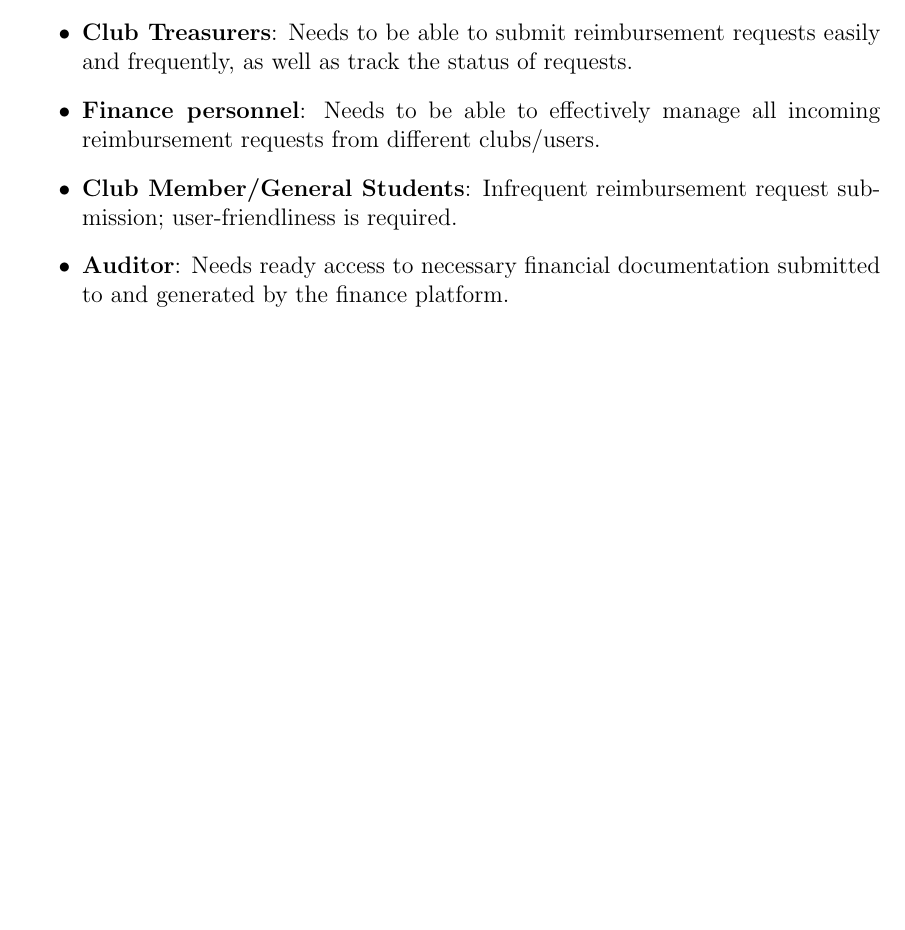
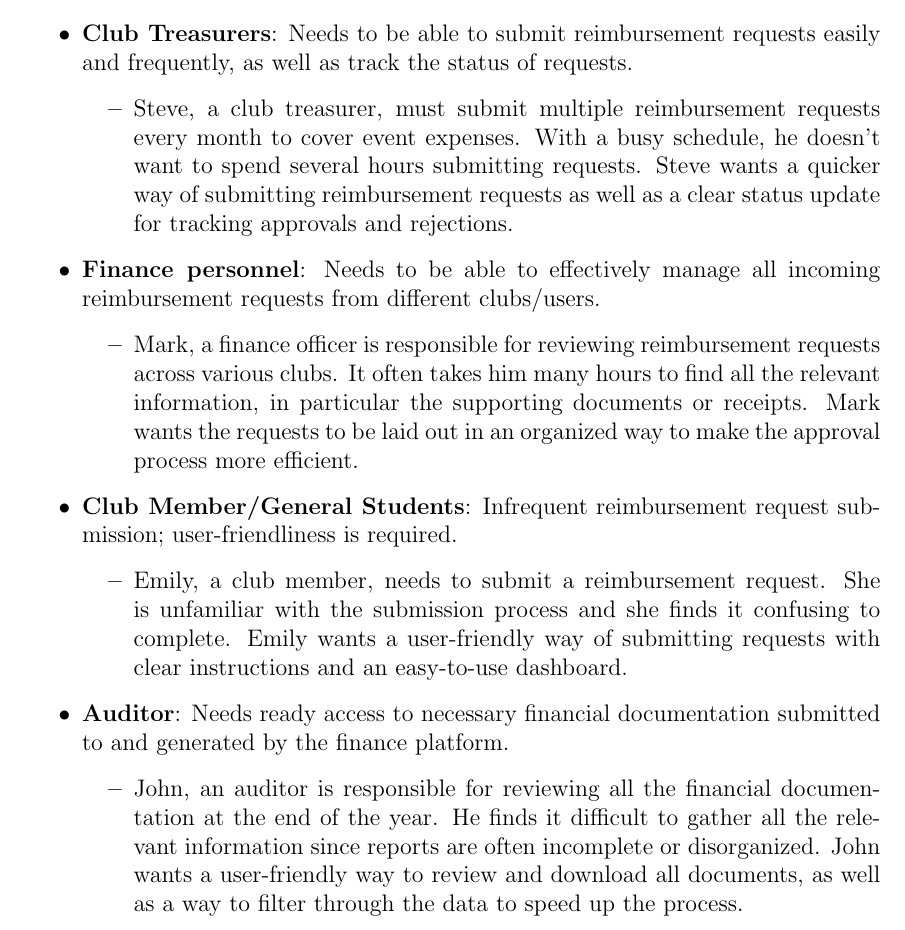
Before and after one commit to ausbennett/mes-finance-platform, a LaTeX document (docs/SRS/SRS.tex): part of page 8 of 41, cut so that both start at the same text, the shorter picture padded with empty space. Compiled offline with pdfLaTeX.

Commit message:
Closes #24, add user stories to personas section

```diff
--- a/docs/SRS/SRS.tex
+++ b/docs/SRS/SRS.tex
@@ -124,9 +124,21 @@ Day to day, the software will be used by students submitting reimbursement reque
 \subsection{Personas}
 \begin{itemize}
     \item \textbf{Club Treasurers}: Needs to be able to submit reimbursement requests easily and frequently, as well as track the status of requests.
+    \begin{itemize}
+        \item Steve, a club treasurer, must submit multiple reimbursement requests every month to cover event expenses. With a busy schedule, he doesn't want to spend several hours submitting requests. Steve wants a quicker way of submitting reimbursement requests as well as a clear status update for tracking approvals and rejections.
+    \end{itemize}
     \item \textbf{Finance personnel}: Needs to be able to effectively manage all incoming reimbursement requests from different clubs/users.
+    \begin{itemize}
+        \item Mark, a finance officer is responsible for reviewing reimbursement requests across various clubs. It often takes him many hours to find all the relevant information, in particular the supporting documents or receipts. Mark wants the requests to be laid out in an organized way to make the approval process more efficient.
+    \end{itemize}
     \item \textbf{Club Member/General Students}: Infrequent reimbursement request submission; user-friendliness is required.
+    \begin{itemize}
+        \item Emily, a club member, needs to submit a reimbursement request. She is unfamiliar with the submission process and she finds it confusing to complete. Emily wants a user-friendly way of submitting requests with clear instructions and an easy-to-use dashboard.
+    \end{itemize}
     \item \textbf{Auditor}: Needs ready access to necessary financial documentation submitted to and generated by the finance platform.
+    \begin{itemize}
+        \item John, an auditor is responsible for reviewing all the financial documentation at the end of the year. He finds it difficult to gather all the relevant information since reports are often incomplete or disorganized. John wants a user-friendly way to review and download all documents, as well as a way to filter through the data to speed up the process.
+    \end{itemize}
 \end{itemize}
 
 \subsection{Priorities Assigned to Users}
```
